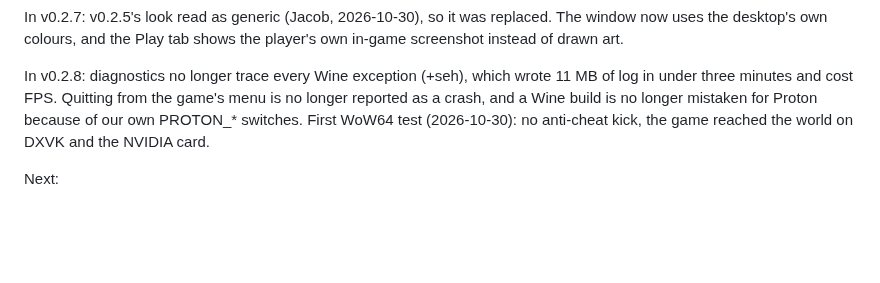
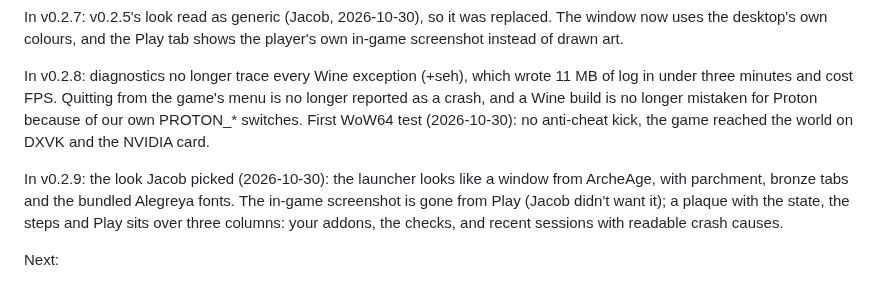
Before and after one commit to Z-arium/AAC-ADDON_MANAGER, a Markdown page: ROADMAP.md, the part around the change. Rendered like a GitHub page; blank space fills up the shorter version.

```diff
--- a/ROADMAP.md
+++ b/ROADMAP.md
@@ -84,6 +84,8 @@ In v0.2.7: v0.2.5's look read as generic (Jacob, 2026-10-30), so it was replaced
 
 In v0.2.8: diagnostics no longer trace every Wine exception (+seh), which wrote 11 MB of log in under three minutes and cost FPS. Quitting from the game's menu is no longer reported as a crash, and a Wine build is no longer mistaken for Proton because of our own PROTON_* switches. First WoW64 test (2026-10-30): no anti-cheat kick, the game reached the world on DXVK and the NVIDIA card.
 
+In v0.2.9: the look Jacob picked (2026-10-30): the launcher looks like a window from ArcheAge, with parchment, bronze tabs and the bundled Alegreya fonts. The in-game screenshot is gone from Play (Jacob didn't want it); a plaque with the state, the steps and Play sits over three columns: your addons, the checks, and recent sessions with readable crash causes.
+
 Next:
 
 - Switch on the DXVK memory setting and WoW64 Wine once the ArcheAge Classic team OKs them, and repair the game's prefix.
```
Also changed, not shown: README.md (+1 -1 lines), docs/screenshot.png, 4 other files.
